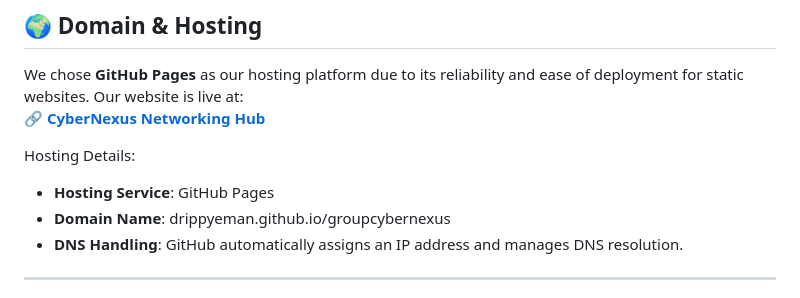
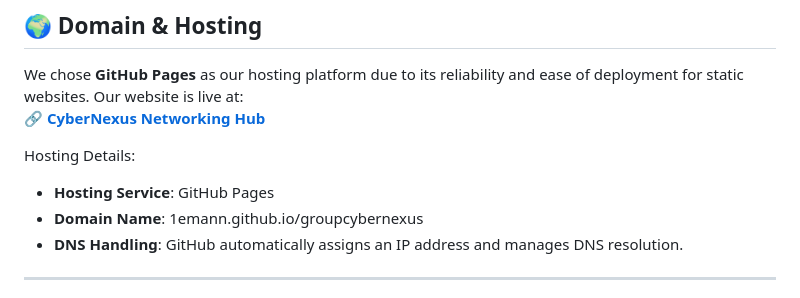
Before and after one commit to 1emann/groupcybernexus, a Markdown page: README.md, the part around the change. Rendered like a GitHub page.

```diff
--- a/README.md
+++ b/README.md
@@ -22,11 +22,11 @@ As part of our **Computer Networking project**, we have developed a fully functi
 
 ## **🌍 Domain & Hosting**
 We chose **GitHub Pages** as our hosting platform due to its reliability and ease of deployment for static websites. Our website is live at:
-🔗 **[CyberNexus Networking Hub](([https://1emann.github.io/groupcybernexus/]))**
+🔗 **[CyberNexus Networking Hub](https://1emann.github.io/groupcybernexus/)**
 
 Hosting Details:
 - **Hosting Service**: GitHub Pages
-- **Domain Name**: drippyeman.github.io/groupcybernexus
+- **Domain Name**: 1emann.github.io/groupcybernexus
 - **DNS Handling**: GitHub automatically assigns an IP address and manages DNS resolution.
 
 ---
```
